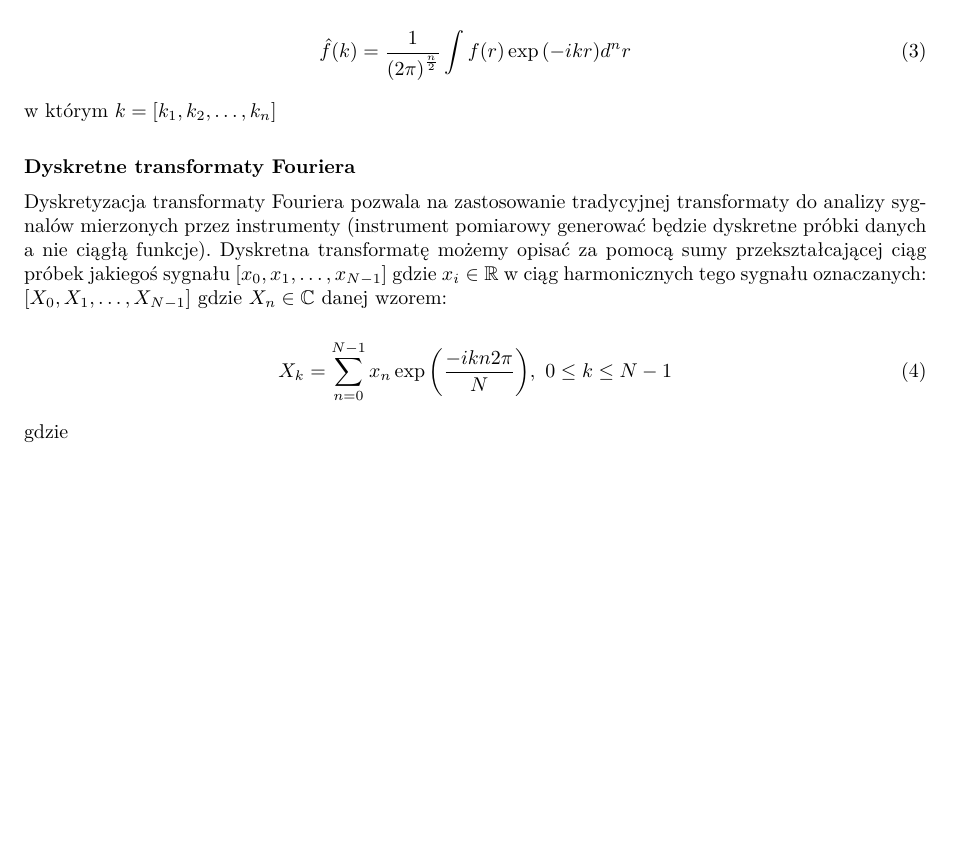
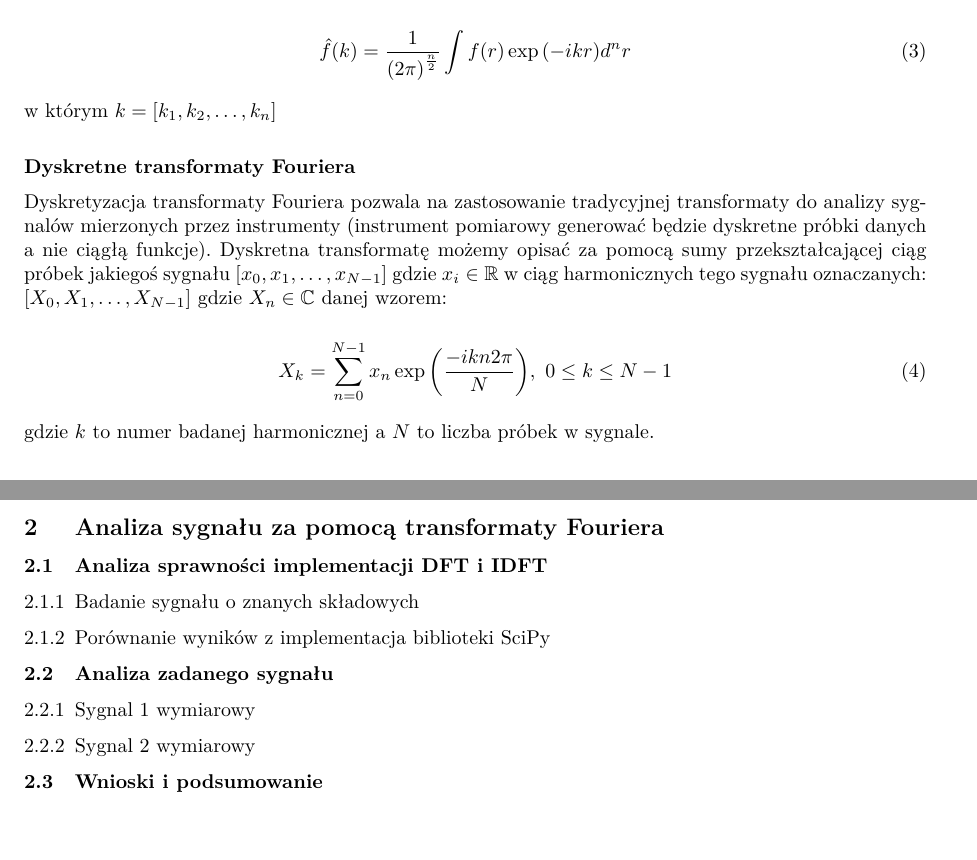
Before and after one commit to mateuszkojro/fourier-transform, a LaTeX document (report/report.tex): part of the page before the commit and two parts of pages 1 and 2 of 2 after it, the two joined at a grey line, cut so that both start at the same text, the shorter picture padded with empty space. Compiled offline with pdfLaTeX.

Commit message:
Plan for the rest of the document

```diff
--- a/report/report.tex
+++ b/report/report.tex
@@ -58,6 +58,27 @@ Dyskretna transformatę możemy opisać za pomocą sumy przekształcającej cią
     X_k = \sum_{n=0}^{N-1} x_n \exp{\left(\frac{-i k n 2\pi}{N}\right)} , \ 0 \le k \le N - 1
 \end{equation}
 
-gdzie
+gdzie $k$ to numer badanej harmonicznej a $N$ to liczba próbek w sygnale.
+
+\section{Analiza sygnału za pomocą transformaty Fouriera}
+
+% TODO: Zadeklarować gdzieś te skróty
+\subsection{Analiza sprawności implementacji DFT i IDFT }
+
+\subsubsection{Badanie sygnału o znanych składowych}
+
+\subsubsection{Porównanie wyników z implementacja biblioteki SciPy}
+
+
+\subsection{Analiza zadanego sygnału}
+
+\subsubsection{Sygnal 1 wymiarowy}
+
+\subsubsection{Sygnal 2 wymiarowy}
+
+\subsection{Wnioski i podsumowanie}
+
 
 \end{document}
+
+% TODO: Sth about FFT
```
Also changed, not shown: report/report.pdf.
